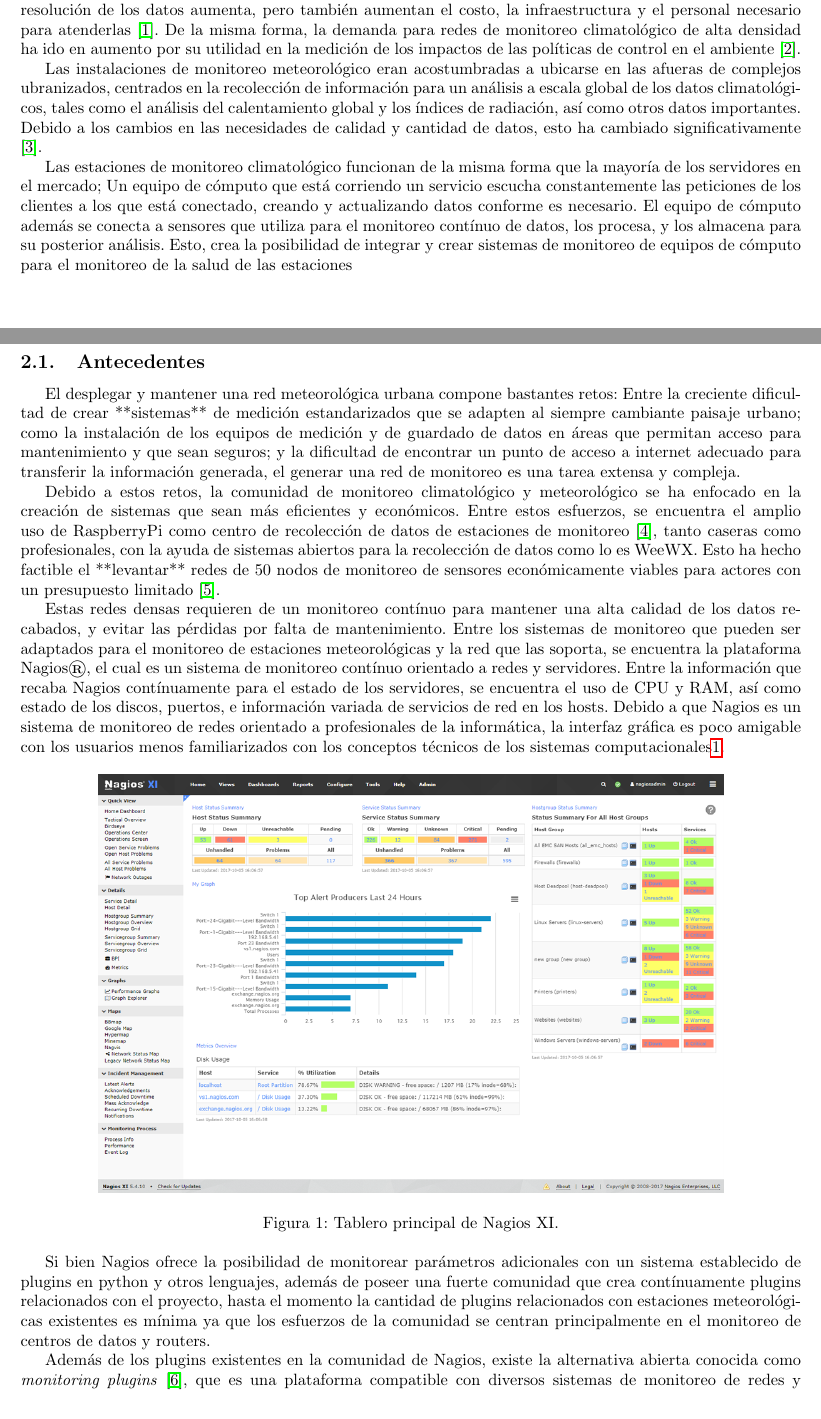
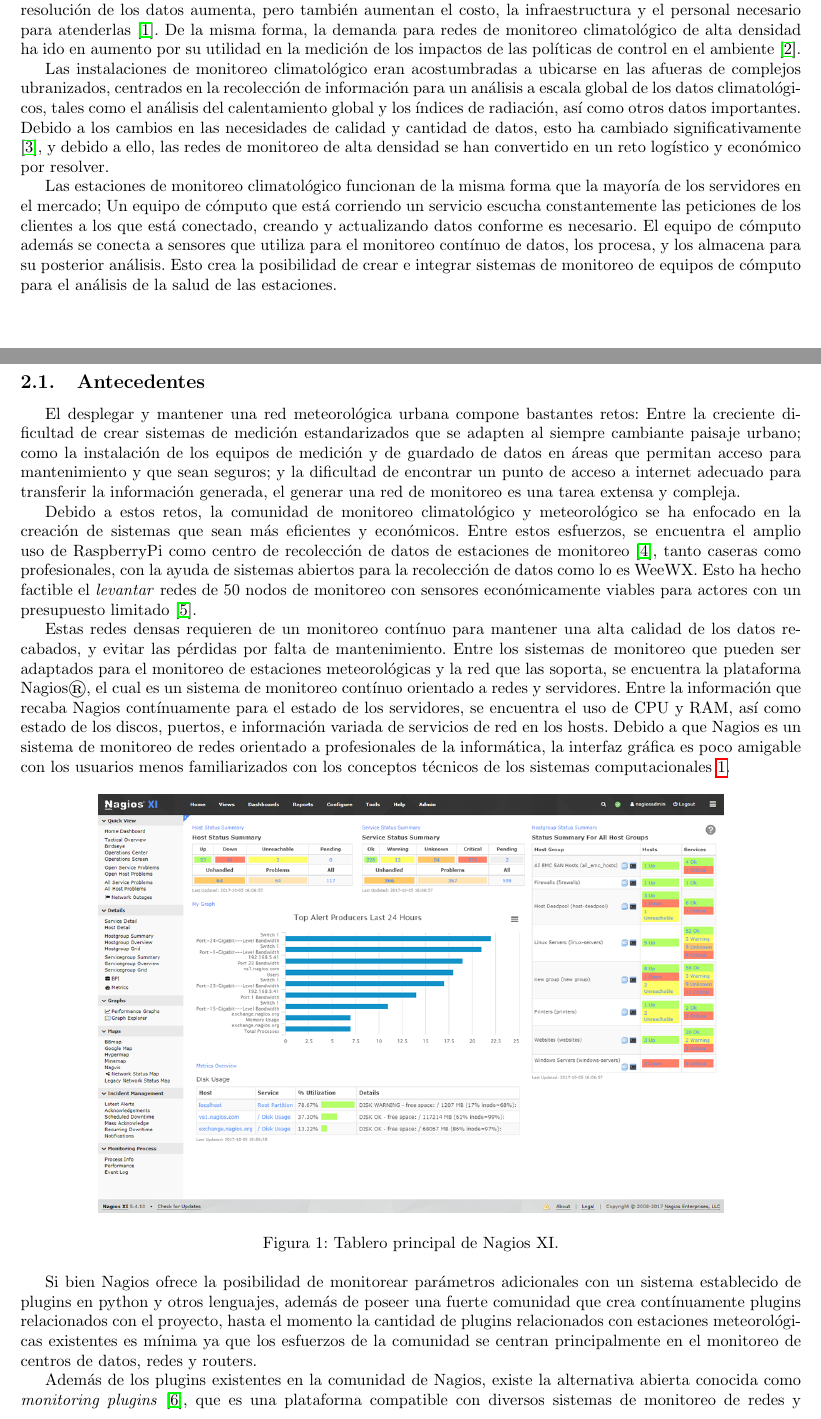
Before and after one commit to thblckjkr/tesis, a LaTeX document (main.tex, which reads capitulos/planteamiento.tex): two parts of pages 3 and 4 of 13, joined at a grey line, cut so that both start at the same text. Compiled offline with pdfLaTeX.

Commit message:
trabajando en observaciones

```diff
--- a/capitulos/planteamiento.tex
+++ b/capitulos/planteamiento.tex
@@ -2,9 +2,9 @@
 
 Las redes de monitoreo de calidad del aire de alta densidad son una necesidad creciente de las áreas urbanizadas. Estas permiten monitorear la calidad del aire a escala local, generando información vital para la toma de desiciones en áreas de salud pública. Al incrementar la cantidad de estaciones de monitoreo, la resolución de los datos aumenta, pero también aumentan el costo, la infraestructura y el personal necesario para atenderlas \cite{urban_air_quality}. De la misma forma, la demanda para redes de monitoreo climatológico de alta densidad ha ido en aumento por su utilidad en la medición de los impactos de las políticas de control en el ambiente \cite{muller_sensors_and_the_city}.
 
-Las instalaciones de monitoreo meteorológico eran acostumbradas a ubicarse en las afueras de complejos ubranizados, centrados en la recolección de información para un análisis a escala global de los datos climatológicos, tales como el análisis del calentamiento global y los índices de radiación, así como otros datos importantes. Debido a los cambios en las necesidades de calidad y cantidad de datos, esto ha cambiado significativamente \cite{oke_2004}.
+Las instalaciones de monitoreo climatológico eran acostumbradas a ubicarse en las afueras de complejos ubranizados, centrados en la recolección de información para un análisis a escala global de los datos climatológicos, tales como el análisis del calentamiento global y los índices de radiación, así como otros datos importantes. Debido a los cambios en las necesidades de calidad y cantidad de datos, esto ha cambiado significativamente \cite{oke_2004}, y debido a ello, las redes de monitoreo de alta densidad se han convertido en un reto logístico y económico por resolver.
 
-Las estaciones de monitoreo climatológico funcionan de la misma forma que la mayoría de los servidores en el mercado; Un equipo de cómputo que está corriendo un servicio escucha constantemente las peticiones de los clientes a los que está conectado, creando y actualizando datos conforme es necesario. El equipo de cómputo además se conecta a sensores que utiliza para el monitoreo contínuo de datos, los procesa, y los almacena para su posterior análisis. Esto, crea la posibilidad de integrar y crear sistemas de monitoreo de equipos de cómputo para el monitoreo de la salud de las estaciones
+Las estaciones de monitoreo climatológico funcionan de la misma forma que la mayoría de los servidores en el mercado; Un equipo de cómputo que está corriendo un servicio escucha constantemente las peticiones de los clientes a los que está conectado, creando y actualizando datos conforme es necesario. El equipo de cómputo además se conecta a sensores que utiliza para el monitoreo contínuo de datos, los procesa, y los almacena para su posterior análisis. Esto crea la posibilidad de crear e integrar sistemas de monitoreo de equipos de cómputo para el análisis de la salud de las estaciones.
 
 \pagebreak
 
@@ -12,13 +12,15 @@
 
 \subsection{Antecedentes}
 
-El desplegar y mantener una red meteorológica urbana compone bastantes retos: Entre la creciente dificultad de crear **sistemas** de medición estandarizados que se adapten al siempre cambiante paisaje urbano; como la instalación de los equipos de medición y de guardado de datos en áreas que permitan acceso para mantenimiento y que sean seguros; y la dificultad de encontrar un punto de acceso a internet adecuado para transferir la información generada, el generar una red de monitoreo es una tarea extensa y compleja.
+El desplegar y mantener una red meteorológica urbana compone bastantes retos: Entre la creciente dificultad de crear sistemas de medición estandarizados que se adapten al siempre cambiante paisaje urbano; como la instalación de los equipos de medición y de guardado de datos en áreas que permitan acceso para mantenimiento y que sean seguros; y la dificultad de encontrar un punto de acceso a internet adecuado para transferir la información generada, el generar una red de monitoreo es una tarea extensa y compleja.
 
-Debido a estos retos, la comunidad de monitoreo climatológico y meteorológico se ha enfocado en la creación de sistemas que sean más eficientes y económicos. Entre estos esfuerzos, se encuentra el amplio uso de RaspberryPi como centro de recolección de datos de estaciones de monitoreo \cite{rpi_weataher_station}, tanto caseras como profesionales, con la ayuda de sistemas abiertos para la recolección de datos como lo es WeeWX. Esto ha hecho factible el **levantar** redes de 50 nodos de monitoreo de sensores económicamente viables para actores con un presupuesto limitado \cite{monitoreo_raspberry_nagios}.
+Debido a estos retos, la comunidad de monitoreo climatológico y meteorológico se ha enfocado en la creación de sistemas que sean más eficientes y económicos. Entre estos esfuerzos, se encuentra el amplio uso de RaspberryPi como centro de recolección de datos de estaciones de monitoreo \cite{rpi_weataher_station}, tanto caseras como profesionales, con la ayuda de sistemas abiertos para la recolección de datos como lo es WeeWX. Esto ha hecho factible el \textit{levantar} redes de 50 nodos de monitoreo con sensores económicamente viables para actores con un presupuesto limitado \cite{monitoreo_raspberry_nagios}.
 
-% TODO Agregar sección de monitoreo de Campbell, y como funciona actualmente
+% TODO Levantar, en el parrafito anterior no me agrada por completo, pero lo dejo debido a la falta de una mejor palabra.
 
-Estas redes densas requieren de un monitoreo contínuo para mantener una alta calidad de los datos recabados, y evitar las pérdidas por falta de mantenimiento. Entre los sistemas de monitoreo que pueden ser adaptados para el monitoreo de estaciones meteorológicas y la red que las soporta, se encuentra la plataforma Nagios®, el cual es un sistema de monitoreo contínuo orientado a redes y servidores. Entre la información que recaba Nagios contínuamente para el estado de los servidores, se encuentra el uso de CPU y RAM, así como estado de los discos, puertos, e información variada de servicios de red en los hosts. Debido a que Nagios es un sistema de monitoreo de redes orientado a profesionales de la informática, la interfaz gráfica es poco amigable con los usuarios menos familiarizados con los conceptos técnicos de los sistemas computacionales\ref{fig:nagios_dashboard}.
+% TODO! Agregar sección de monitoreo de Campbell, y como funciona actualmente
+
+Estas redes densas requieren de un monitoreo contínuo para mantener una alta calidad de los datos recabados, y evitar las pérdidas por falta de mantenimiento. Entre los sistemas de monitoreo que pueden ser adaptados para el monitoreo de estaciones meteorológicas y la red que las soporta, se encuentra la plataforma Nagios®, el cual es un sistema de monitoreo contínuo orientado a redes y servidores. Entre la información que recaba Nagios contínuamente para el estado de los servidores, se encuentra el uso de CPU y RAM, así como estado de los discos, puertos, e información variada de servicios de red en los hosts. Debido a que Nagios es un sistema de monitoreo de redes orientado a profesionales de la informática, la interfaz gráfica es poco amigable con los usuarios menos familiarizados con los conceptos técnicos de los sistemas computacionales \ref{fig:nagios_dashboard}.
 
 \begin{figure}[!ht]
 	\centering
@@ -27,7 +29,7 @@
 	\label{fig:nagios_dashboard}
 \end{figure}
 
-Si bien Nagios ofrece la posibilidad de monitorear parámetros adicionales con un sistema establecido de plugins en python y otros lenguajes, además de poseer una fuerte comunidad que crea contínuamente plugins relacionados con el proyecto, hasta el momento la cantidad de plugins relacionados con estaciones meteorológicas existentes es mínima ya que los esfuerzos de la comunidad se centran principalmente en el monitoreo de centros de datos y routers.
+Si bien Nagios ofrece la posibilidad de monitorear parámetros adicionales con un sistema establecido de plugins en python y otros lenguajes, además de poseer una fuerte comunidad que crea contínuamente plugins relacionados con el proyecto, hasta el momento la cantidad de plugins relacionados con estaciones meteorológicas existentes es mínima ya que los esfuerzos de la comunidad se centran principalmente en el monitoreo de centros de datos, redes y routers.
 
 Además de los plugins existentes en la comunidad de Nagios, existe la alternativa abierta conocida como \textit{monitoring plugins} \cite{monitoring_plugins}, que es una plataforma compatible con diversos sistemas de monitoreo de redes y servicios, en la cuál es posible encontrar una mayor cantidad de scripts de montioreo relacionados con los sistemas de recolección de datos meteorológicos. La utilización de estos plugins abiertos junto con un sistema central como Nagios ya ha sido propuesto anteriormente \cite{monitoreo_raspberry_nagios}.
 
```
